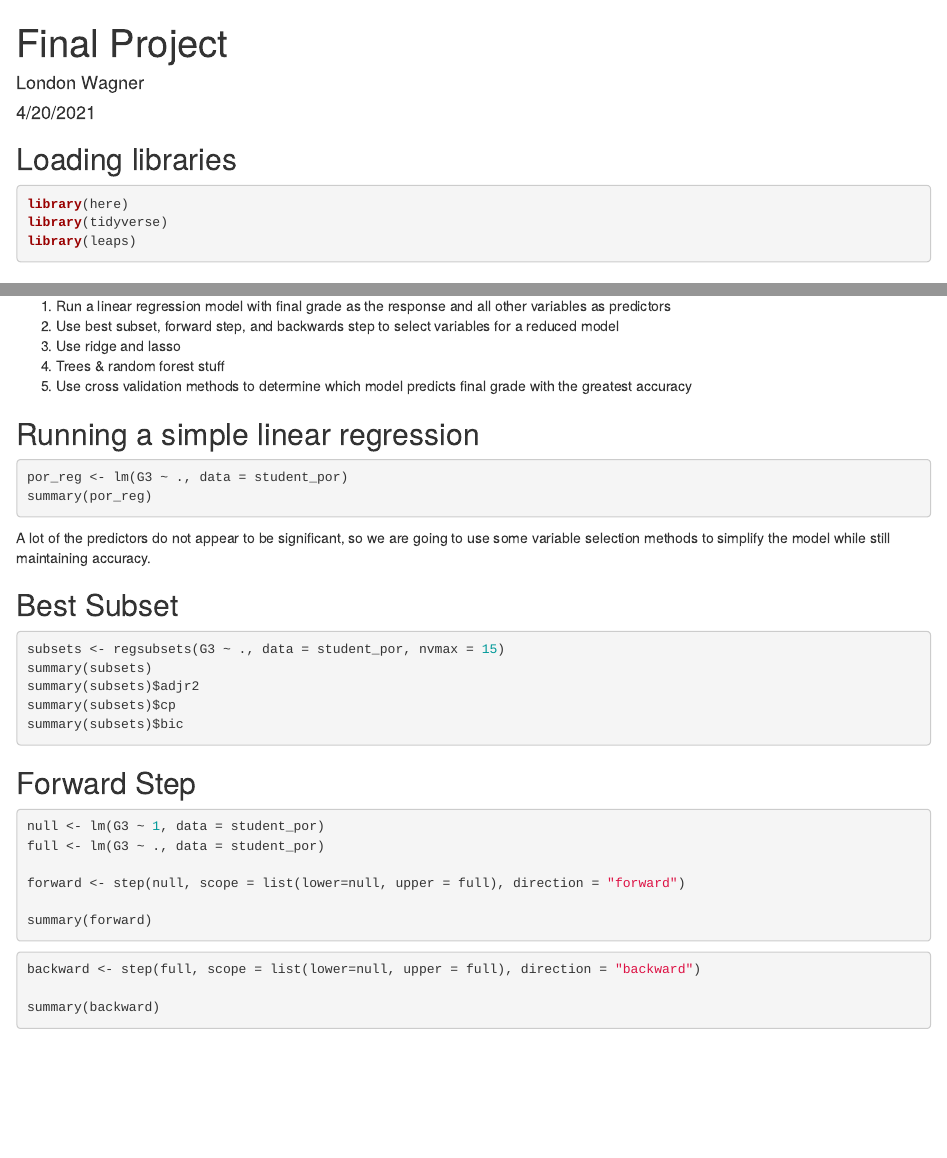
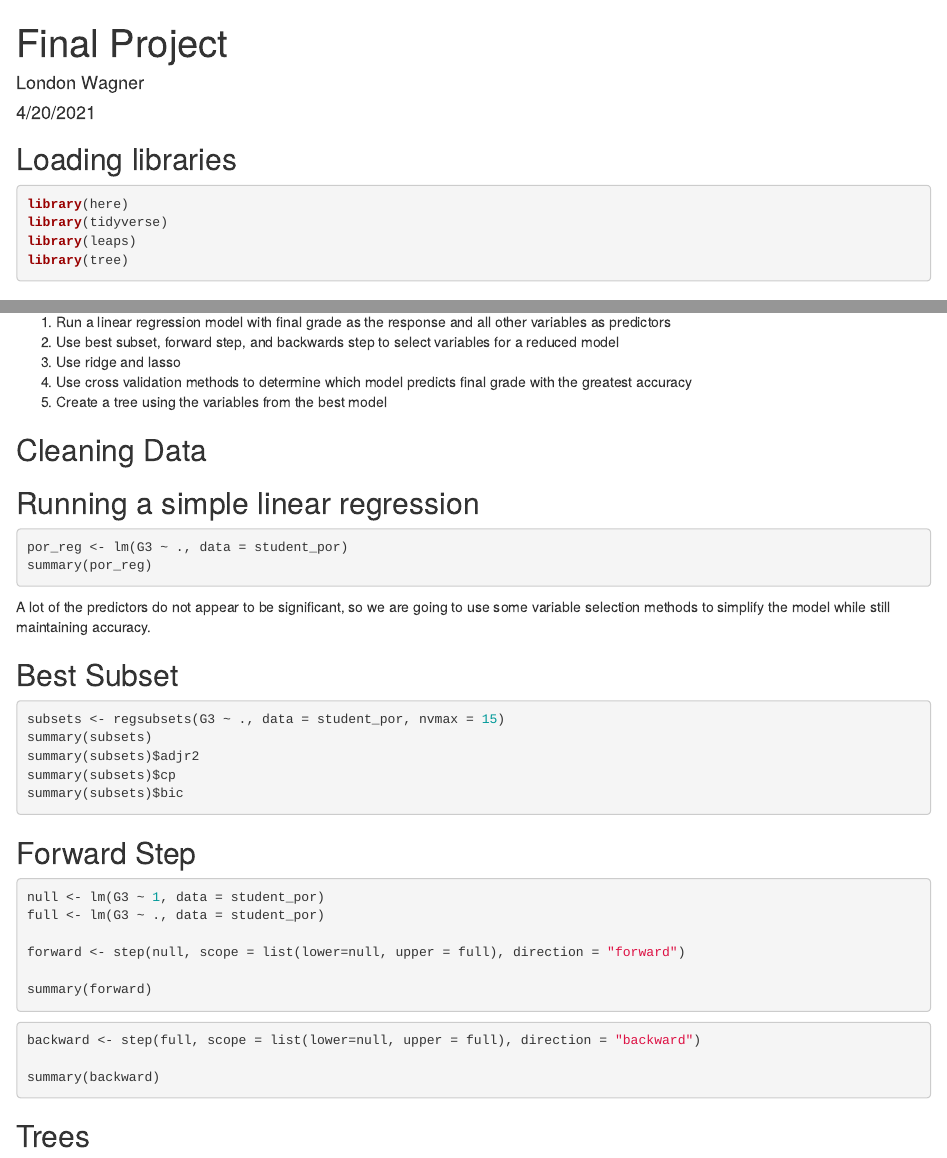
Before and after one commit to lw9153a/machine-learning-project, an R Markdown document (report.Rmd): the page in a window 1100 px wide, from its top, and a second part further down, joined at a grey line. Rendered offline with R 4.5, knitr and Pandoc, with nearby package versions; the code chunks are not run, so their results and figures are left out.

````diff
--- a/report.Rmd
+++ b/report.Rmd
@@ -15,6 +15,7 @@
 library(here)
 library(tidyverse)
 library(leaps)
+library(tree)
 ```
 
 ## Loading in data
@@ -40,8 +43,14 @@
 1) Run a linear regression model with final grade as the response and all other variables as predictors
 2) Use best subset, forward step, and backwards step to select variables for a reduced model
 3) Use ridge and lasso
-4) Trees & random forest stuff
-5) Use cross validation methods to determine which model predicts final grade with the greatest accuracy
+4) Use cross validation methods to determine which model predicts final grade with the greatest accuracy
+5) Create a tree using the variables from the best model
+
+## Cleaning Data
+
+```{r}
+
+```
 
 
 ## Running a simple linear regression
@@ -79,3 +88,9 @@
 
 summary(backward)
 ```
+
+## Trees
+
+```{r}
+
+```
````
Also changed, not shown: report.Rmd (2 more changed lines).
